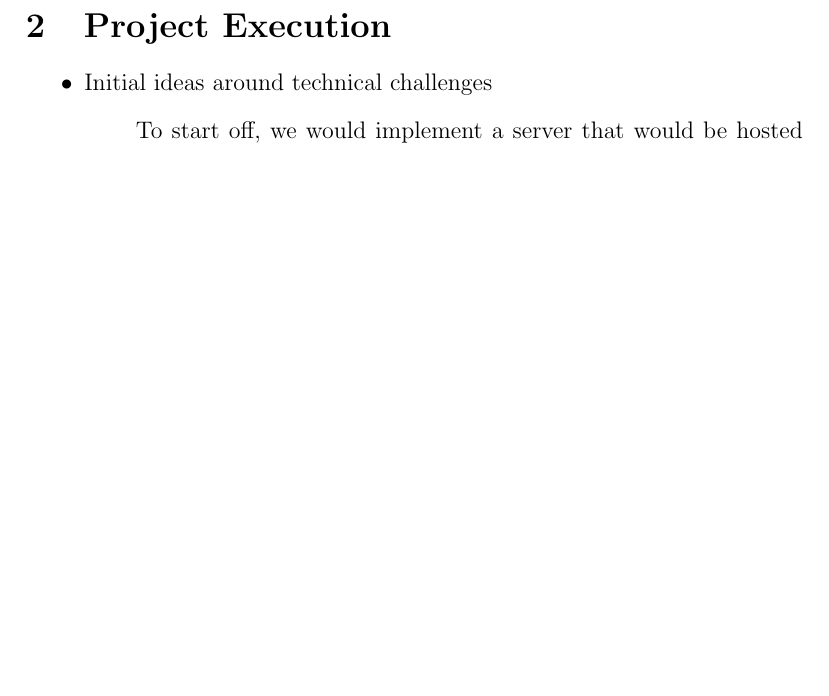
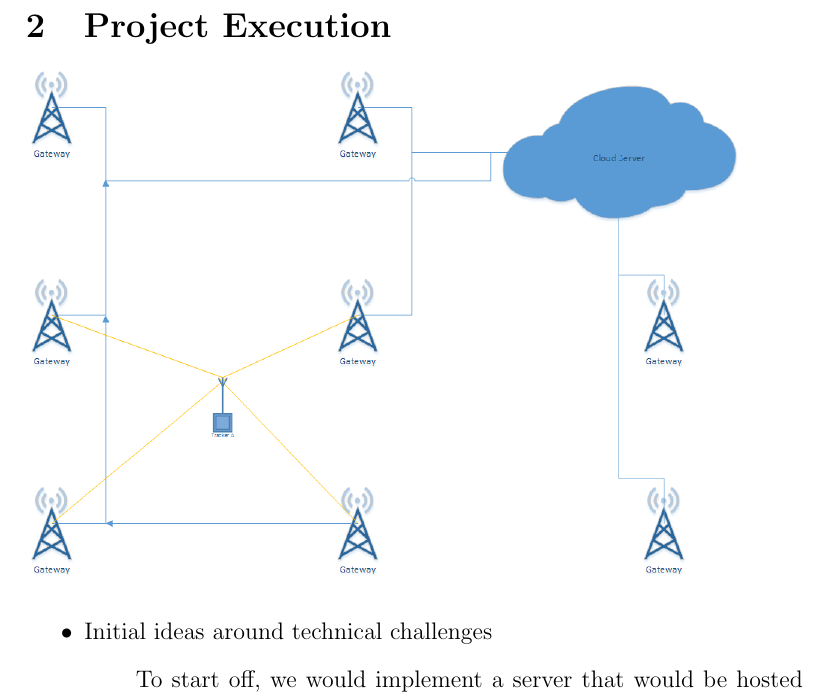
Before and after one commit to EdwinRF/Tenders, a LaTeX document (Tender2 - STR/Tender2.tex): part of page 9 of 11, cut so that both start at the same text, the shorter picture padded with empty space. Compiled offline with pdfLaTeX.

Commit message:
added concept pics for tender 2 and 3.

```diff
--- a/Tender2 - STR/Tender2.tex
+++ b/Tender2 - STR/Tender2.tex
@@ -37,6 +37,7 @@
 
 	%---------------PROJECT EXECUTION------------------
 	\section{Project Execution}
+		\includegraphics[scale=0.5]{./Images/Concept.png}
 	\input{./Project}
 
 \end{document}
```
Also changed, not shown: Tender3 - IITT/Tender3.tex (+1 -0 lines).
